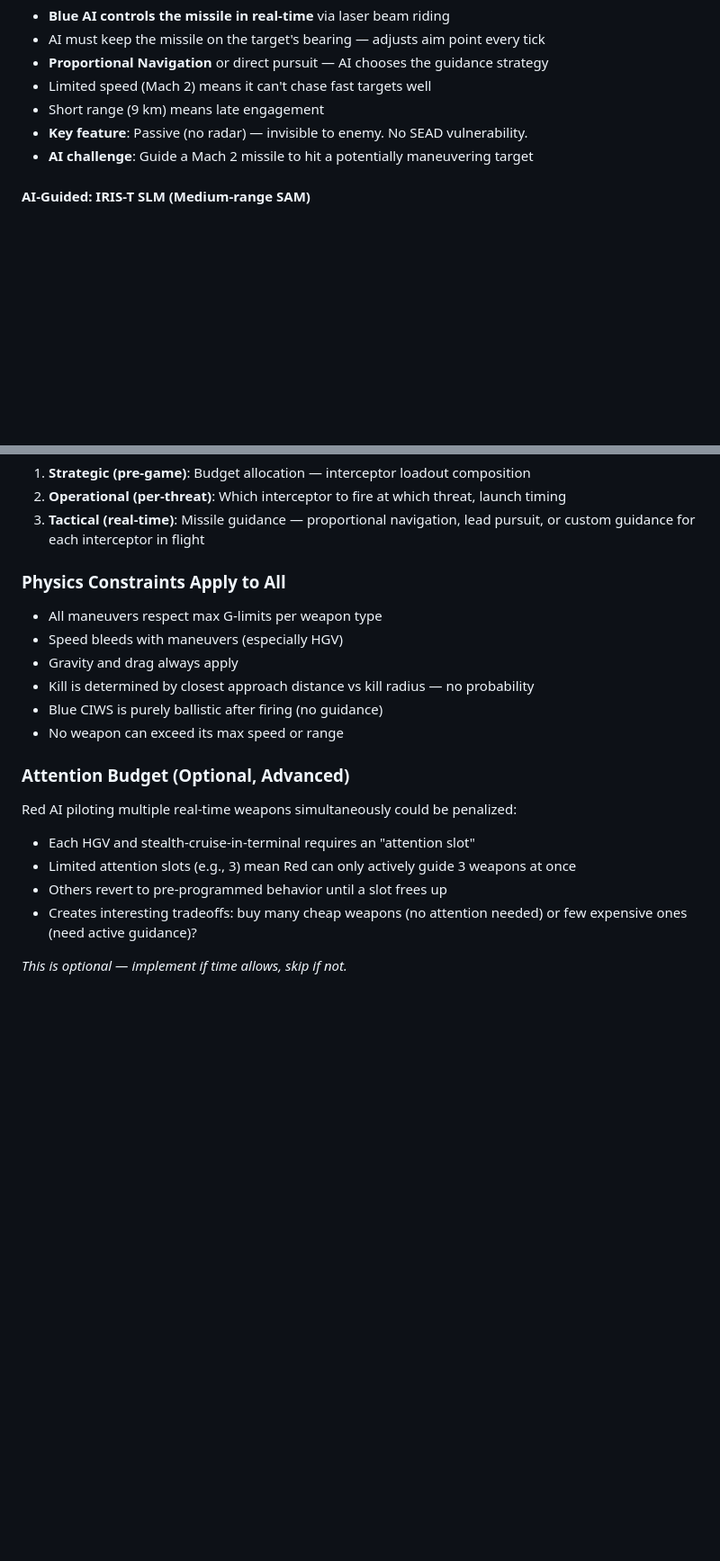
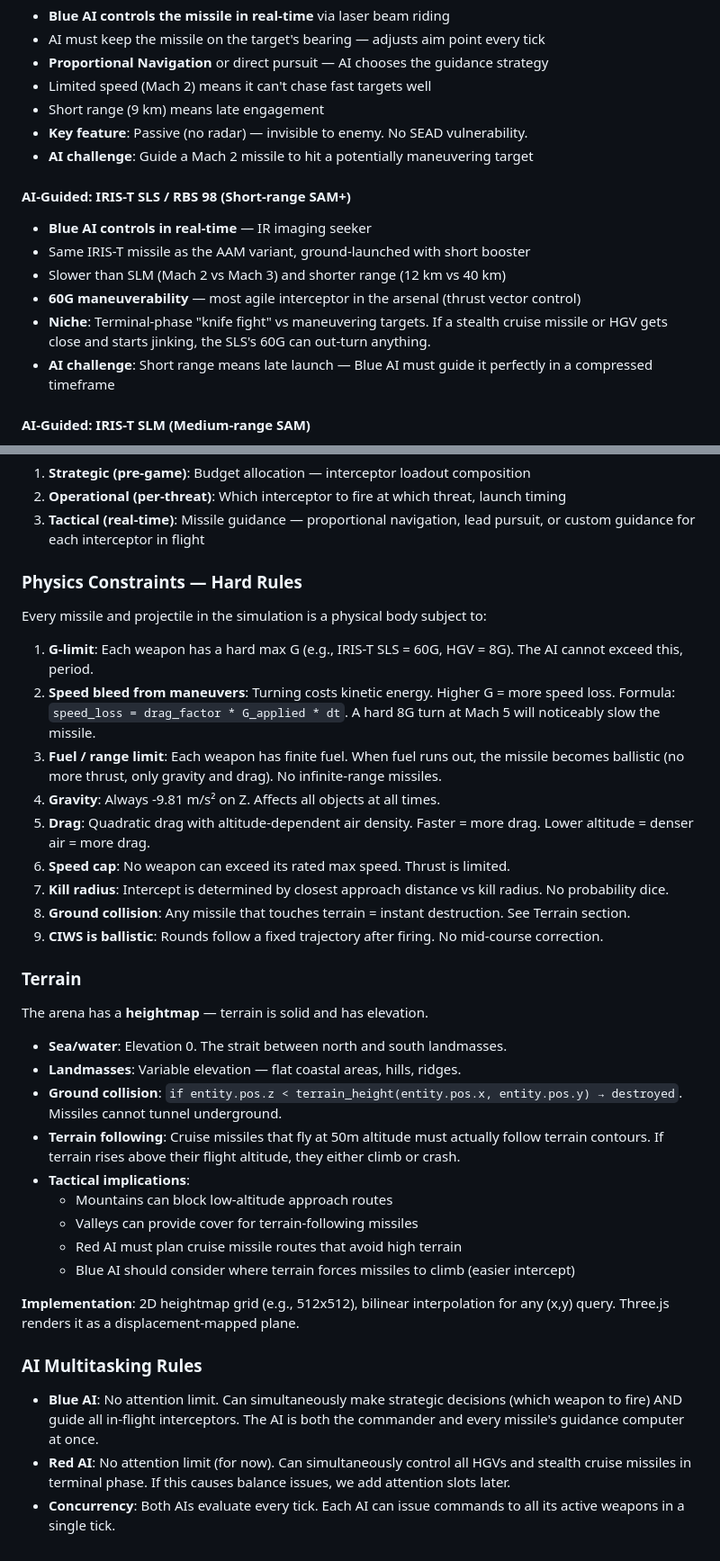
Before and after one commit to Heffri/hackathon-stridsledning, a Markdown page: team-missile-intercept/GAME_DESIGN.md, 2 parts joined by grey strips. Shown at 90% size. Drawn GitHub-style; blank space fills up the shorter version.

```diff
--- a/team-missile-intercept/GAME_DESIGN.md
+++ b/team-missile-intercept/GAME_DESIGN.md
@@ -78,6 +78,14 @@ Blue AI plays dual roles: **strategic commander** (decides what to fire at what)
 - **Key feature**: Passive (no radar) — invisible to enemy. No SEAD vulnerability.
 - **AI challenge**: Guide a Mach 2 missile to hit a potentially maneuvering target
 
+#### AI-Guided: IRIS-T SLS / RBS 98 (Short-range SAM+)
+- **Blue AI controls in real-time** — IR imaging seeker
+- Same IRIS-T missile as the AAM variant, ground-launched with short booster
+- Slower than SLM (Mach 2 vs Mach 3) and shorter range (12 km vs 40 km)
+- **60G maneuverability** — most agile interceptor in the arsenal (thrust vector control)
+- **Niche**: Terminal-phase "knife fight" vs maneuvering targets. If a stealth cruise missile or HGV gets close and starts jinking, the SLS's 60G can out-turn anything.
+- **AI challenge**: Short range means late launch — Blue AI must guide it perfectly in a compressed timeframe
+
 #### AI-Guided: IRIS-T SLM (Medium-range SAM)
 - **Blue AI controls in real-time** — acts as the missile's guidance computer
 - Faster (Mach 3) and more maneuverable (40G) than RBS 70
@@ -187,21 +197,38 @@ Blue AI plays dual roles: **strategic commander** (decides what to fire at what)
 2. **Operational (per-threat)**: Which interceptor to fire at which threat, launch timing
 3. **Tactical (real-time)**: Missile guidance — proportional navigation, lead pursuit, or custom guidance for each interceptor in flight
 
-### Physics Constraints Apply to All
+### Physics Constraints — Hard Rules
 
-- All maneuvers respect max G-limits per weapon type
-- Speed bleeds with maneuvers (especially HGV)
-- Gravity and drag always apply
-- Kill is determined by closest approach distance vs kill radius — no probability
-- Blue CIWS is purely ballistic after firing (no guidance)
-- No weapon can exceed its max speed or range
+Every missile and projectile in the simulation is a physical body subject to:
 
-### Attention Budget (Optional, Advanced)
+1. **G-limit**: Each weapon has a hard max G (e.g., IRIS-T SLS = 60G, HGV = 8G). The AI cannot exceed this, period.
+2. **Speed bleed from maneuvers**: Turning costs kinetic energy. Higher G = more speed loss. Formula: `speed_loss = drag_factor * G_applied * dt`. A hard 8G turn at Mach 5 will noticeably slow the missile.
+3. **Fuel / range limit**: Each weapon has finite fuel. When fuel runs out, the missile becomes ballistic (no more thrust, only gravity and drag). No infinite-range missiles.
+4. **Gravity**: Always -9.81 m/s² on Z. Affects all objects at all times.
+5. **Drag**: Quadratic drag with altitude-dependent air density. Faster = more drag. Lower altitude = denser air = more drag.
+6. **Speed cap**: No weapon can exceed its rated max speed. Thrust is limited.
+7. **Kill radius**: Intercept is determined by closest approach distance vs kill radius. No probability dice.
+8. **Ground collision**: Any missile that touches terrain = instant destruction. See Terrain section.
+9. **CIWS is ballistic**: Rounds follow a fixed trajectory after firing. No mid-course correction.
 
-Red AI piloting multiple real-time weapons simultaneously could be penalized:
-- Each HGV and stealth-cruise-in-terminal requires an "attention slot"
-- Limited attention slots (e.g., 3) mean Red can only actively guide 3 weapons at once
-- Others revert to pre-programmed behavior until a slot frees up
-- Creates interesting tradeoffs: buy many cheap weapons (no attention needed) or few expensive ones (need active guidance)?
+### Terrain
 
-*This is optional — implement if time allows, skip if not.*
+The arena has a **heightmap** — terrain is solid and has elevation.
+
+- **Sea/water**: Elevation 0. The strait between north and south landmasses.
+- **Landmasses**: Variable elevation — flat coastal areas, hills, ridges.
+- **Ground collision**: `if entity.pos.z < terrain_height(entity.pos.x, entity.pos.y) → destroyed`. Missiles cannot tunnel underground.
+- **Terrain following**: Cruise missiles that fly at 50m altitude must actually follow terrain contours. If terrain rises above their flight altitude, they either climb or crash.
+- **Tactical implications**:
+  - Mountains can block low-altitude approach routes
+  - Valleys can provide cover for terrain-following missiles
+  - Red AI must plan cruise missile routes that avoid high terrain
+  - Blue AI should consider where terrain forces missiles to climb (easier intercept)
+
+**Implementation**: 2D heightmap grid (e.g., 512x512), bilinear interpolation for any (x,y) query. Three.js renders it as a displacement-mapped plane.
+
+### AI Multitasking Rules
+
+- **Blue AI**: No attention limit. Can simultaneously make strategic decisions (which weapon to fire) AND guide all in-flight interceptors. The AI is both the commander and every missile's guidance computer at once.
+- **Red AI**: No attention limit (for now). Can simultaneously control all HGVs and stealth cruise missiles in terminal phase. If this causes balance issues, we add attention slots later.
+- **Concurrency**: Both AIs evaluate every tick. Each AI can issue commands to all its active weapons in a single tick.
```
Also changed, not shown: other parts of team-missile-intercept/GAME_DESIGN.md (+4 -2 lines), team-missile-intercept/WEAPON_SPECS.md (+53 -21 lines).
